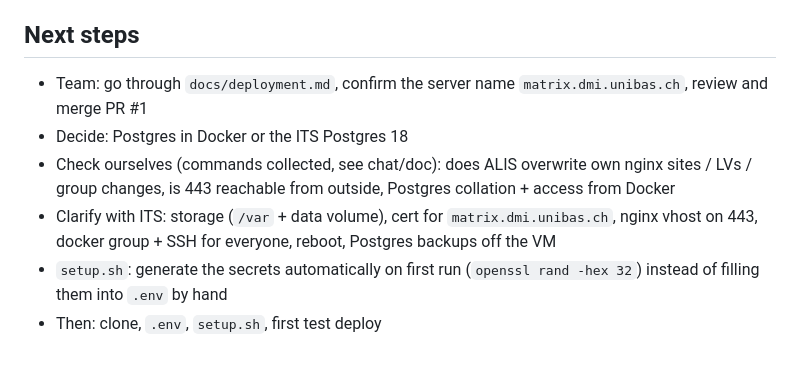
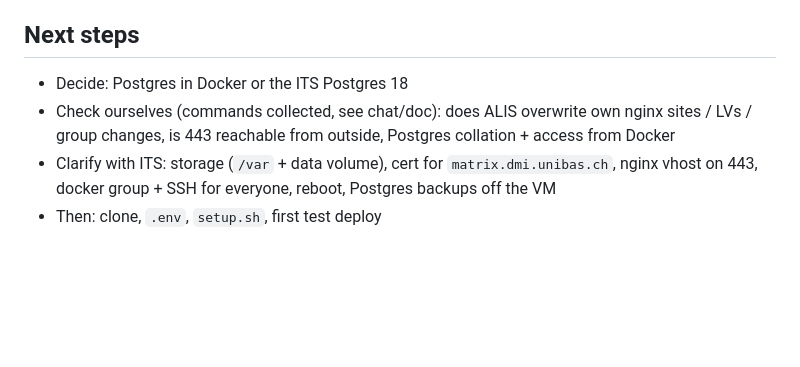
Before and after one commit to matrix-unibas/matrix-unibas, a Markdown page: Journal.md, the part around the change. Rendered like a GitHub page; blank space fills up the shorter version.

Commit message:
fix journal

```diff
--- a/Journal.md
+++ b/Journal.md
@@ -141,9 +141,7 @@ What we found on the server:
 - "System restart required" is shown at login.
 
 ## Next steps
-- Team: go through `docs/deployment.md`, confirm the server name `matrix.dmi.unibas.ch`, review and merge PR #1
 - Decide: Postgres in Docker or the ITS Postgres 18
 - Check ourselves (commands collected, see chat/doc): does ALIS overwrite own nginx sites / LVs / group changes, is 443 reachable from outside, Postgres collation + access from Docker
 - Clarify with ITS: storage (`/var` + data volume), cert for `matrix.dmi.unibas.ch`, nginx vhost on 443, docker group + SSH for everyone, reboot, Postgres backups off the VM
-- `setup.sh`: generate the secrets automatically on first run (`openssl rand -hex 32`) instead of filling them into `.env` by hand
 - Then: clone, `.env`, `setup.sh`, first test deploy
```
